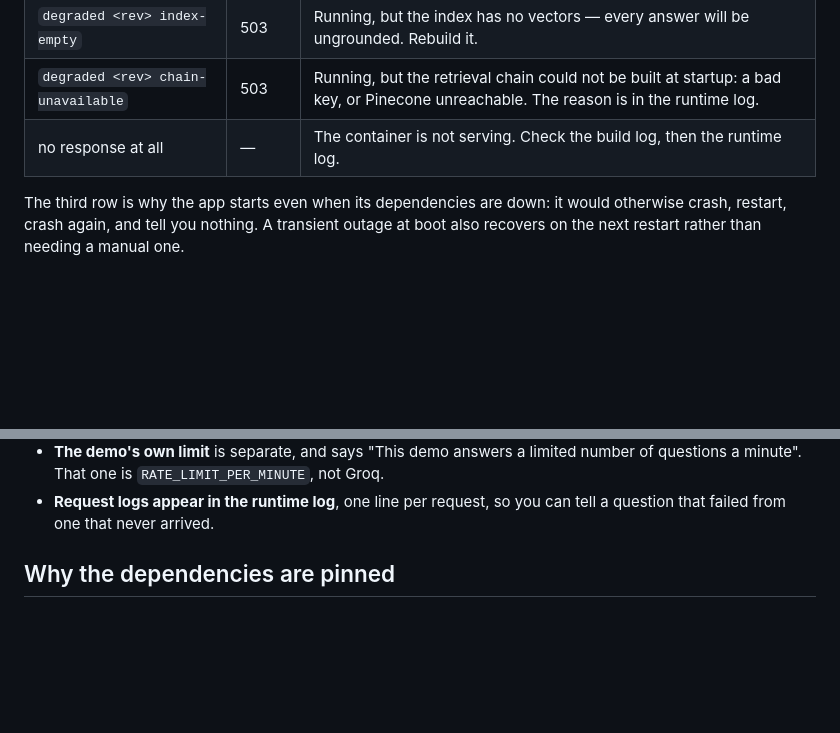
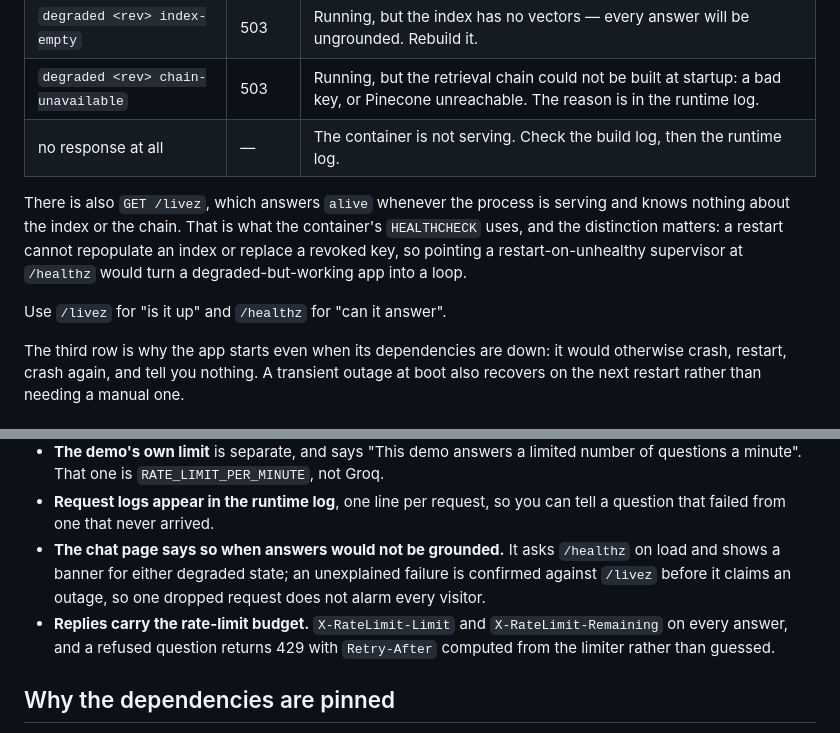
Before and after one commit to kanishkachandrakar/End-to-end-Medical-Chatbot-Generative-AI, a Markdown page: DEPLOY.md, 2 parts joined by grey strips. Drawn GitHub-style; blank space fills up the shorter version.

Commit message:
docs(deploy): document /livez and the two it sits beside
The health section described /healthz as the only probe, and the container
now uses a different one. The distinction is the part worth writing down:
pointing a restart-on-unhealthy supervisor at /healthz turns an empty index
into a restart loop, because a restart cannot fix an empty index. /livez
answers whether the process is serving and nothing else.

Also records two things a reader will meet without being told: the banner
the page shows when answers would not be grounded, and the rate-limit
headers on every reply.

Co-Authored-By: Claude Opus 5 (1M context) <noreply@anthropic.com>

```diff
--- a/DEPLOY.md
+++ b/DEPLOY.md
@@ -96,6 +96,14 @@ states the app is in:
 | `degraded <rev> chain-unavailable` | 503 | Running, but the retrieval chain could not be built at startup: a bad key, or Pinecone unreachable. The reason is in the runtime log. |
 | no response at all | — | The container is not serving. Check the build log, then the runtime log. |
 
+There is also `GET /livez`, which answers `alive` whenever the process is
+serving and knows nothing about the index or the chain. That is what the
+container's `HEALTHCHECK` uses, and the distinction matters: a restart cannot
+repopulate an index or replace a revoked key, so pointing a restart-on-unhealthy
+supervisor at `/healthz` would turn a degraded-but-working app into a loop.
+
+Use `/livez` for "is it up" and `/healthz` for "can it answer".
+
 The third row is why the app starts even when its dependencies are down: it
 would otherwise crash, restart, crash again, and tell you nothing. A transient
 outage at boot also recovers on the next restart rather than needing a manual
@@ -133,6 +141,13 @@ would be trivially spoofed. One busy visitor can therefore make others wait.
   number of questions a minute". That one is `RATE_LIMIT_PER_MINUTE`, not Groq.
 - **Request logs appear in the runtime log**, one line per request, so you can
   tell a question that failed from one that never arrived.
+- **The chat page says so when answers would not be grounded.** It asks
+  `/healthz` on load and shows a banner for either degraded state; an
+  unexplained failure is confirmed against `/livez` before it claims an outage,
+  so one dropped request does not alarm every visitor.
+- **Replies carry the rate-limit budget.** `X-RateLimit-Limit` and
+  `X-RateLimit-Remaining` on every answer, and a refused question returns 429
+  with `Retry-After` computed from the limiter rather than guessed.
 
 ## Why the dependencies are pinned
 
```
